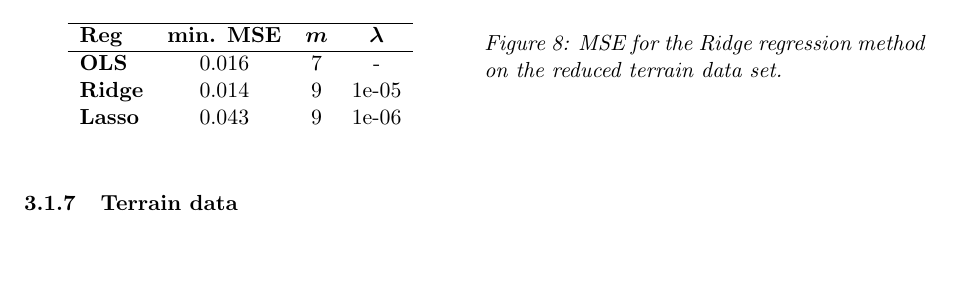
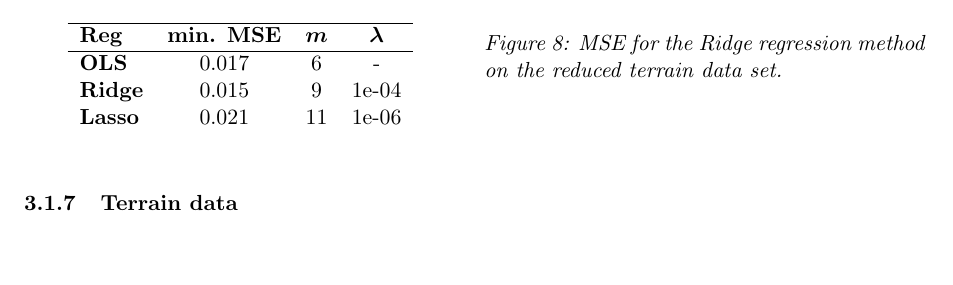
Before and after one commit to alpsjur/FYS-STK4155, a LaTeX paper (project1/tex/main.tex, which reads project1/tex/results.tex): part of page 8 of 12, cut so that both start at the same text. Compiled offline with pdfLaTeX.

Commit message:
fiksa tabellen etter nye lasso-verdier

```diff
--- a/project1/tex/results.tex
+++ b/project1/tex/results.tex
@@ -77,9 +77,9 @@ A different, and less visual way of finding the method that gives the best appro
 \hline
 \textbf{Reg} & \textbf{min. MSE} & $\boldsymbol{m}$ & $\boldsymbol{\lambda}$ \\
 \hline
-\textbf{OLS} & 0.016 & 7 & - \\
-\textbf{Ridge} & 0.014 & 9 & 1e-05 \\
-\textbf{Lasso} & 0.043 & 9 & 1e-06
+\textbf{OLS} & 0.017 & 6 & - \\
+\textbf{Ridge} & 0.015 & 9 & 1e-04 \\
+\textbf{Lasso} & 0.021 & 11 & 1e-06
 \end{tabular}
 \label{tab:minerrorFRANKE}
 \end{table}
```
